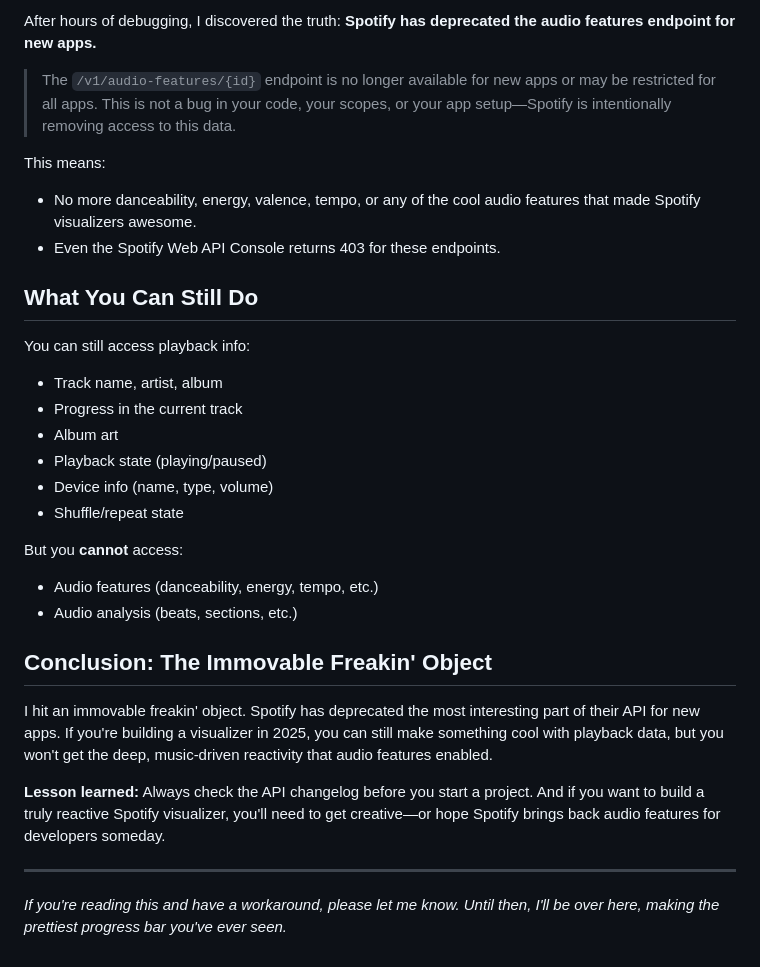
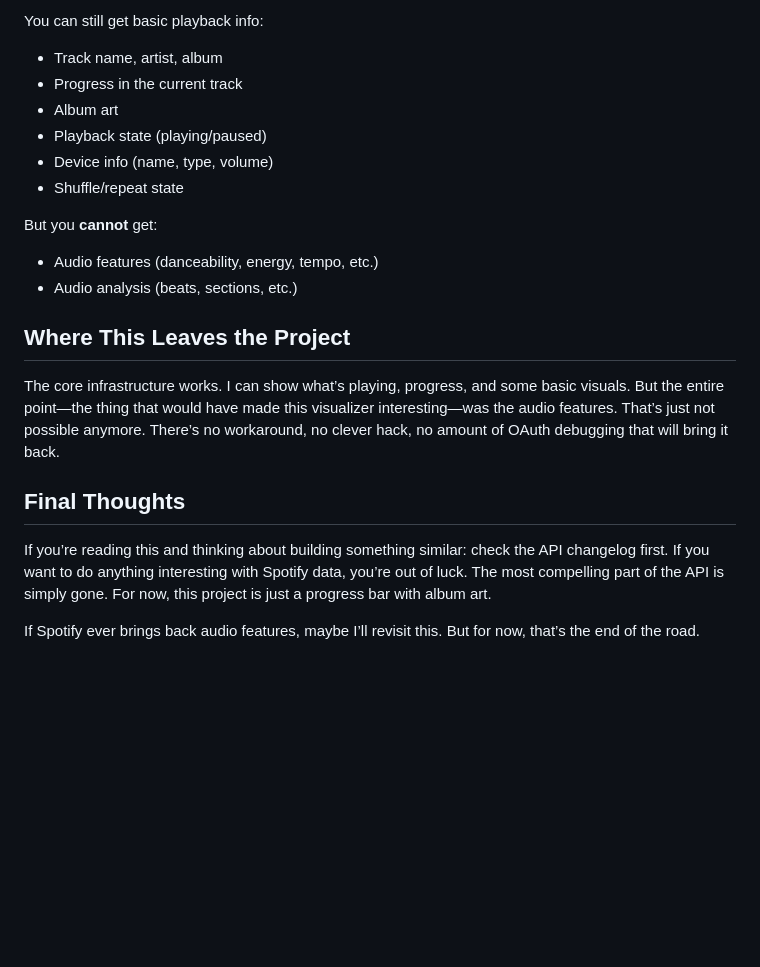
Before and after one commit to justinjohnso-itp/cdev-final, a Markdown page: Documentation/Posts/spotify-visualizer-2025-the-wall.md, the part around one of its changes. Rendered like a GitHub page; blank space fills up the shorter version.

```diff
--- a/Documentation/Posts/spotify-visualizer-2025-the-wall.md
+++ b/Documentation/Posts/spotify-visualizer-2025-the-wall.md
@@ -54,15 +40,5 @@ I tried:
 
-After hours of debugging, I discovered the truth: **Spotify has deprecated the audio features endpoint for new apps.**
-
-> The `/v1/audio-features/{id}` endpoint is no longer available for new apps or may be restricted for all apps. This is not a bug in your code, your scopes, or your app setup—Spotify is intentionally removing access to this data.
-
-This means:
-- No more danceability, energy, valence, tempo, or any of the cool audio features that made Spotify visualizers awesome.
-- Even the Spotify Web API Console returns 403 for these endpoints.
-
-## What You Can Still Do
-
-You can still access playback info:
+You can still get basic playback info:
 - Track name, artist, album
 - Progress in the current track
 - Album art
@@ -70,16 +46,16 @@ You can still access playback info:
 - Device info (name, type, volume)
 - Shuffle/repeat state
 
-But you **cannot** access:
+But you **cannot** get:
 - Audio features (danceability, energy, tempo, etc.)
 - Audio analysis (beats, sections, etc.)
 
-## Conclusion: The Immovable Freakin' Object
+## Where This Leaves the Project
 
-I hit an immovable freakin' object. Spotify has deprecated the most interesting part of their API for new apps. If you're building a visualizer in 2025, you can still make something cool with playback data, but you won't get the deep, music-driven reactivity that audio features enabled.
+The core infrastructure works. I can show what’s playing, progress, and some basic visuals. But the entire point—the thing that would have made this visualizer interesting—was the audio features. That’s just not possible anymore. There’s no workaround, no clever hack, no amount of OAuth debugging that will bring it back.
 
-**Lesson learned:** Always check the API changelog before you start a project. And if you want to build a truly reactive Spotify visualizer, you'll need to get creative—or hope Spotify brings back audio features for developers someday.
+## Final Thoughts
 
----
+If you’re reading this and thinking about building something similar: check the API changelog first. If you want to do anything interesting with Spotify data, you’re out of luck. The most compelling part of the API is simply gone. For now, this project is just a progress bar with album art.
 
-*If you're reading this and have a workaround, please let me know. Until then, I'll be over here, making the prettiest progress bar you've ever seen.*
+If Spotify ever brings back audio features, maybe I’ll revisit this. But for now, that’s the end of the road.
```
Also changed, not shown: other parts of Documentation/Posts/spotify-visualizer-2025-the-wall.md (+25 -39 lines).
